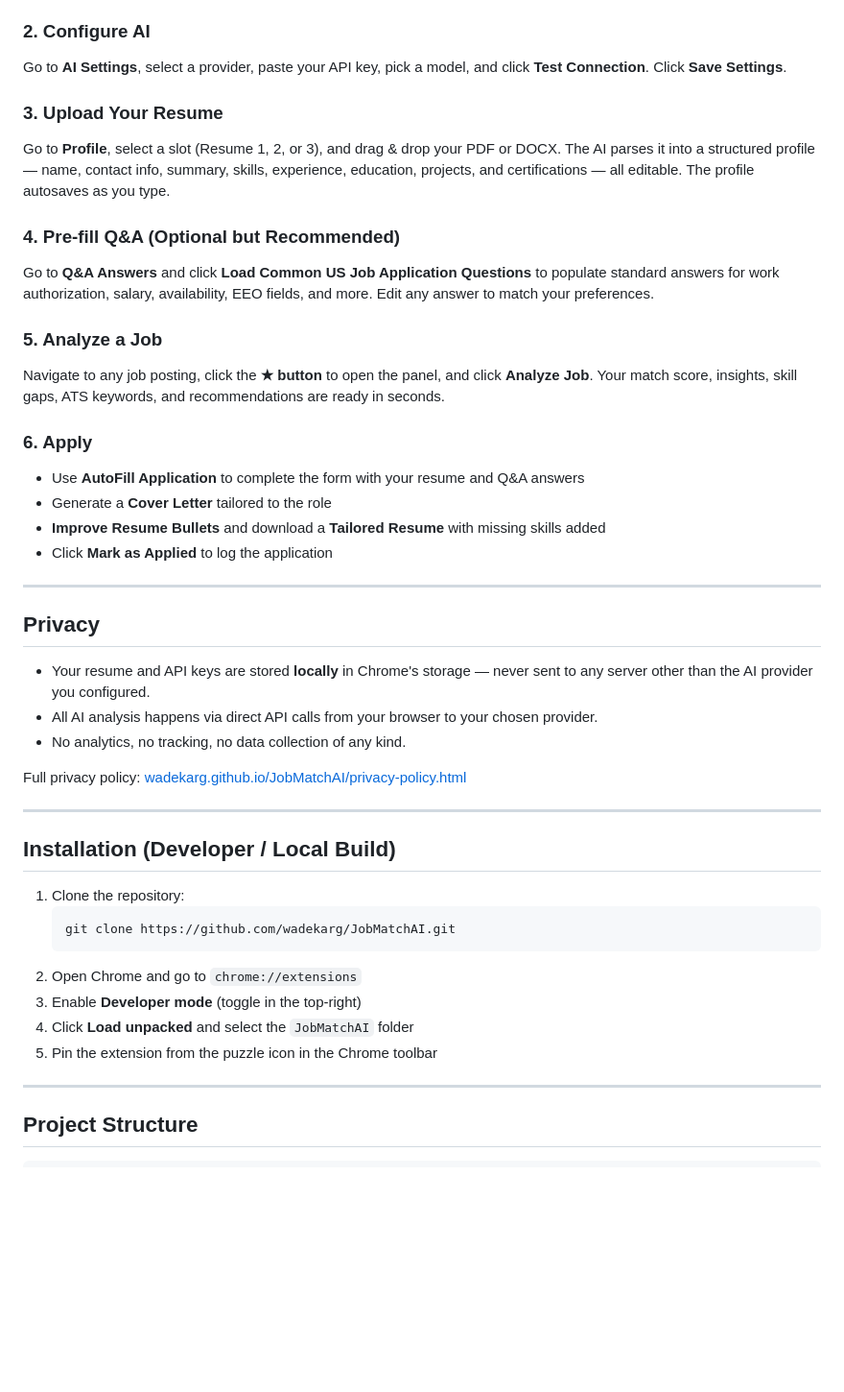
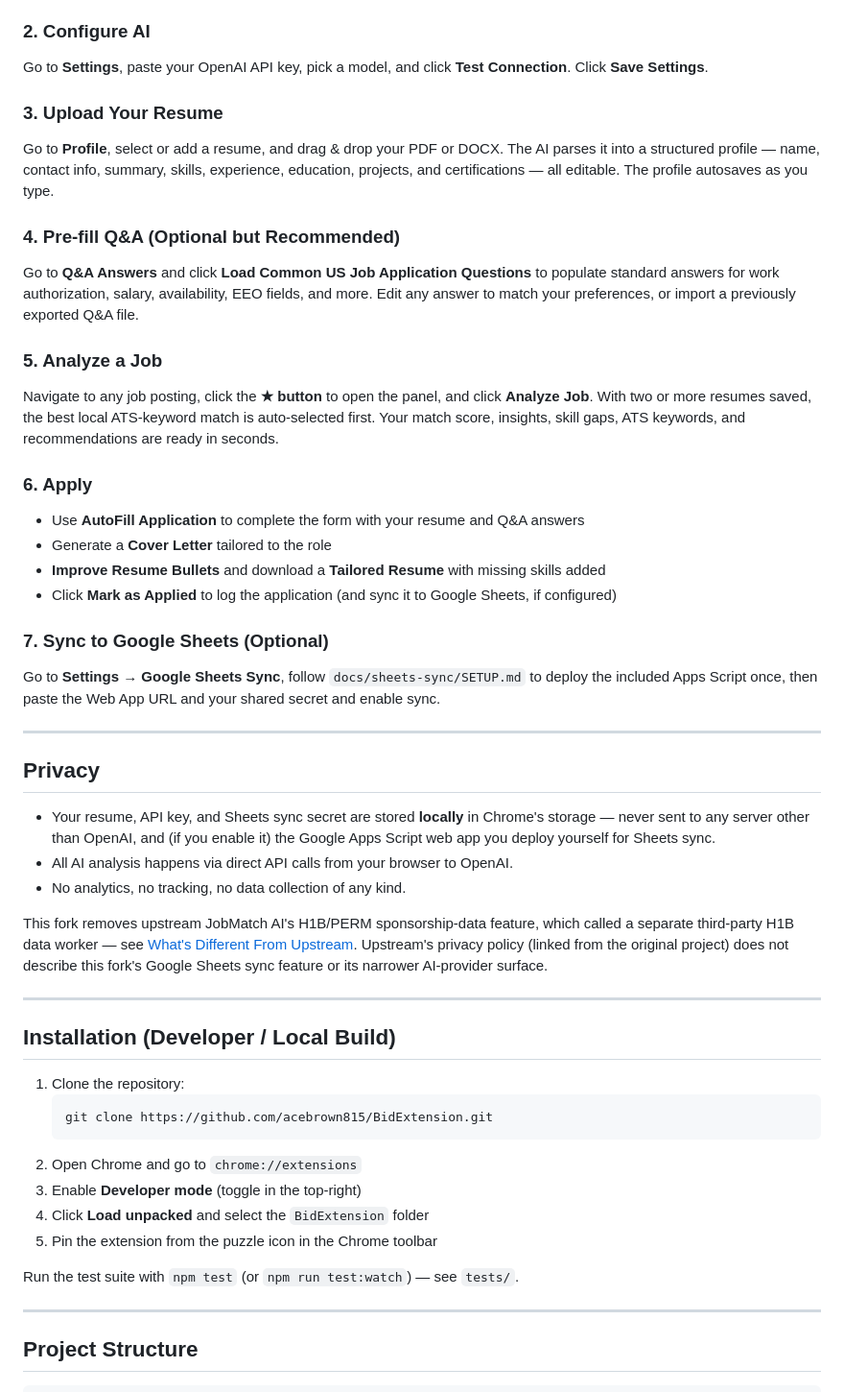
Before and after one commit to acebrown815/BidExtension, a Markdown page: README.md, the part around one of its changes. Shown at 96% size. Drawn GitHub-style; blank space fills up the shorter version.

````diff
--- a/README.md
+++ b/README.md
@@ -268,36 +244,40 @@ Install from the [Chrome Web Store](https://chromewebstore.google.com/detail/job
 
 ### 2. Configure AI
 
-Go to **AI Settings**, select a provider, paste your API key, pick a model, and click **Test Connection**. Click **Save Settings**.
+Go to **Settings**, paste your OpenAI API key, pick a model, and click **Test Connection**. Click **Save Settings**.
 
 ### 3. Upload Your Resume
 
-Go to **Profile**, select a slot (Resume 1, 2, or 3), and drag & drop your PDF or DOCX. The AI parses it into a structured profile — name, contact info, summary, skills, experience, education, projects, and certifications — all editable. The profile autosaves as you type.
+Go to **Profile**, select or add a resume, and drag & drop your PDF or DOCX. The AI parses it into a structured profile — name, contact info, summary, skills, experience, education, projects, and certifications — all editable. The profile autosaves as you type.
 
 ### 4. Pre-fill Q&A (Optional but Recommended)
 
-Go to **Q&A Answers** and click **Load Common US Job Application Questions** to populate standard answers for work authorization, salary, availability, EEO fields, and more. Edit any answer to match your preferences.
+Go to **Q&A Answers** and click **Load Common US Job Application Questions** to populate standard answers for work authorization, salary, availability, EEO fields, and more. Edit any answer to match your preferences, or import a previously exported Q&A file.
 
 ### 5. Analyze a Job
 
-Navigate to any job posting, click the **★ button** to open the panel, and click **Analyze Job**. Your match score, insights, skill gaps, ATS keywords, and recommendations are ready in seconds.
+Navigate to any job posting, click the **★ button** to open the panel, and click **Analyze Job**. With two or more resumes saved, the best local ATS-keyword match is auto-selected first. Your match score, insights, skill gaps, ATS keywords, and recommendations are ready in seconds.
 
 ### 6. Apply
 
 - Use **AutoFill Application** to complete the form with your resume and Q&A answers
 - Generate a **Cover Letter** tailored to the role
 - **Improve Resume Bullets** and download a **Tailored Resume** with missing skills added
-- Click **Mark as Applied** to log the application
+- Click **Mark as Applied** to log the application (and sync it to Google Sheets, if configured)
+
+### 7. Sync to Google Sheets (Optional)
+
+Go to **Settings → Google Sheets Sync**, follow `docs/sheets-sync/SETUP.md` to deploy the included Apps Script once, then paste the Web App URL and your shared secret and enable sync.
 
 ---
 
 ## Privacy
 
-- Your resume and API keys are stored **locally** in Chrome's storage — never sent to any server other than the AI provider you configured.
-- All AI analysis happens via direct API calls from your browser to your chosen provider.
+- Your resume, API key, and Sheets sync secret are stored **locally** in Chrome's storage — never sent to any server other than OpenAI, and (if you enable it) the Google Apps Script web app you deploy yourself for Sheets sync.
+- All AI analysis happens via direct API calls from your browser to OpenAI.
 - No analytics, no tracking, no data collection of any kind.
 
-Full privacy policy: [wadekarg.github.io/JobMatchAI/privacy-policy.html](https://wadekarg.github.io/JobMatchAI/privacy-policy.html)
+This fork removes upstream JobMatch AI's H1B/PERM sponsorship-data feature, which called a separate third-party H1B data worker — see [What's Different From Upstream](#whats-different-from-upstream). Upstream's privacy policy (linked from the original project) does not describe this fork's Google Sheets sync feature or its narrower AI-provider surface.
 
 ---
 
@@ -305,12 +285,14 @@ Full privacy policy: [wadekarg.github.io/JobMatchAI/privacy-policy.html](https:/
 
 1. Clone the repository:
    ```bash
-   git clone https://github.com/wadekarg/JobMatchAI.git
+   git clone https://github.com/acebrown815/BidExtension.git
    ```
 2. Open Chrome and go to `chrome://extensions`
 3. Enable **Developer mode** (toggle in the top-right)
-4. Click **Load unpacked** and select the `JobMatchAI` folder
+4. Click **Load unpacked** and select the `BidExtension` folder
 5. Pin the extension from the puzzle icon in the Chrome toolbar
+
+Run the test suite with `npm test` (or `npm run test:watch`) — see `tests/`.
 
 ---
 
````
Also changed, not shown: other parts of README.md (+85 -76 lines).
